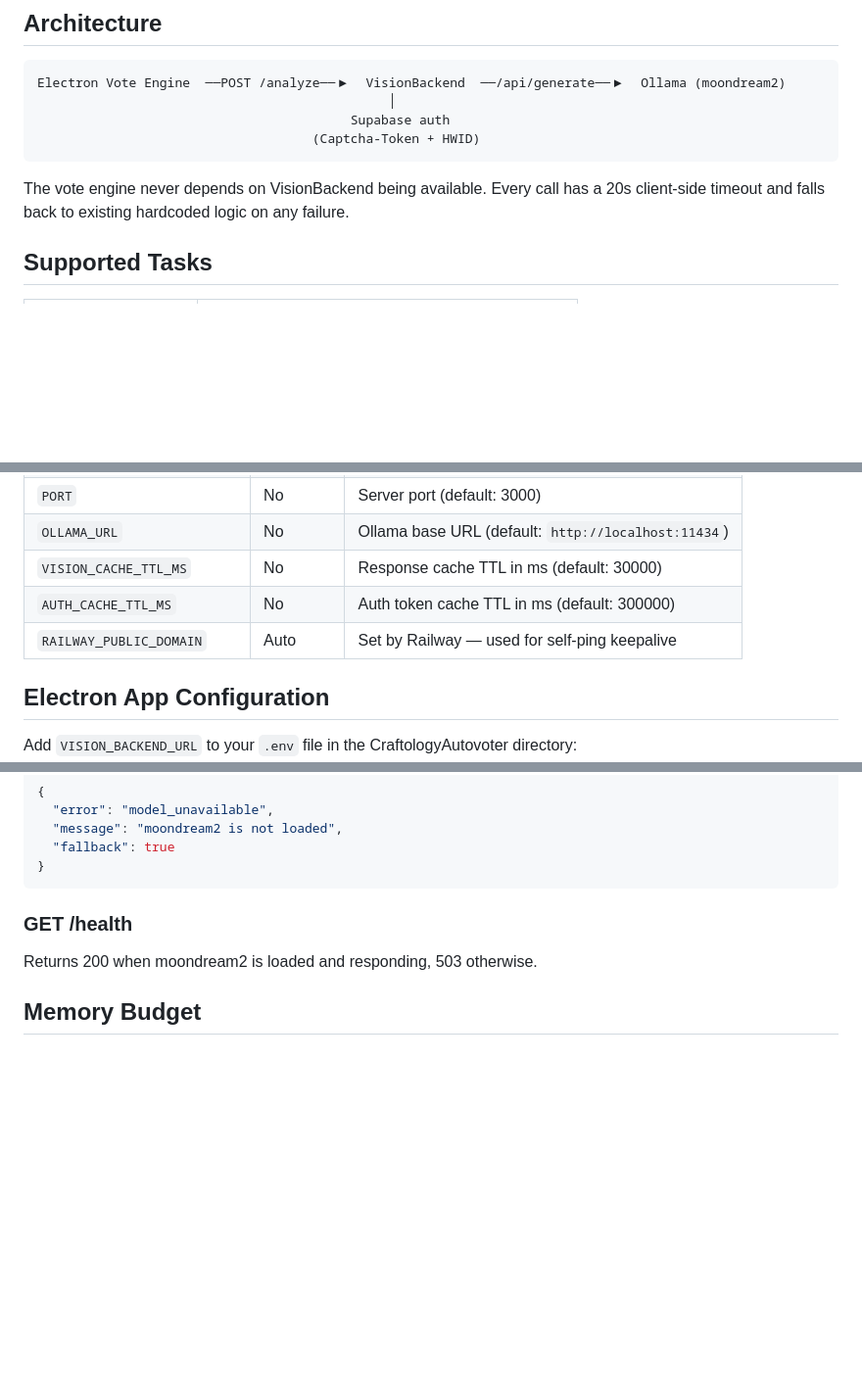
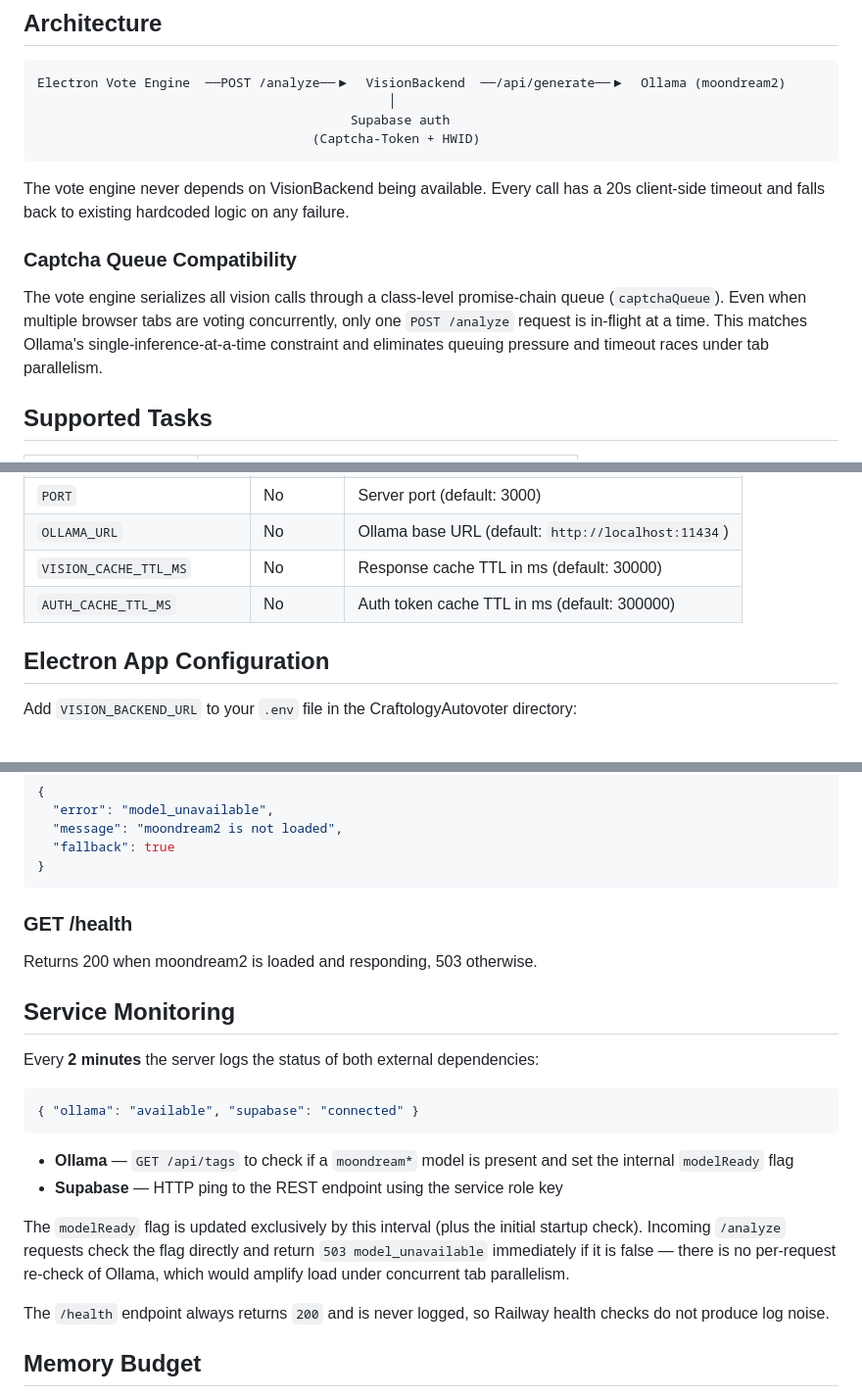
Before and after one commit to CraftologyOrg/Craftology-VoterVision, a Markdown page: README.md, 3 parts joined by grey strips. Shown at 98% size. GitHub-like rendering; blank space fills up the shorter version.

````diff
--- a/README.md
+++ b/README.md
@@ -12,6 +12,10 @@ Electron Vote Engine  ──POST /analyze──▶  VisionBackend  ──/api/ge
 ```
 
 The vote engine never depends on VisionBackend being available. Every call has a 20s client-side timeout and falls back to existing hardcoded logic on any failure.
+
+### Captcha Queue Compatibility
+
+The vote engine serializes all vision calls through a class-level promise-chain queue (`captchaQueue`). Even when multiple browser tabs are voting concurrently, only one `POST /analyze` request is in-flight at a time. This matches Ollama's single-inference-at-a-time constraint and eliminates queuing pressure and timeout races under tab parallelism.
 
 ## Supported Tasks
 
@@ -81,7 +85,6 @@ The vote engine never depends on VisionBackend being available. Every call has a
 | `OLLAMA_URL` | No | Ollama base URL (default: `http://localhost:11434`) |
 | `VISION_CACHE_TTL_MS` | No | Response cache TTL in ms (default: 30000) |
 | `AUTH_CACHE_TTL_MS` | No | Auth token cache TTL in ms (default: 300000) |
-| `RAILWAY_PUBLIC_DOMAIN` | Auto | Set by Railway — used for self-ping keepalive |
 
 ## Electron App Configuration
 
@@ -152,6 +155,21 @@ npm run dev
 
 Returns 200 when moondream2 is loaded and responding, 503 otherwise.
 
+## Service Monitoring
+
+Every **2 minutes** the server logs the status of both external dependencies:
+
+```json
+{ "ollama": "available", "supabase": "connected" }
+```
+
+- **Ollama** — `GET /api/tags` to check if a `moondream*` model is present and set the internal `modelReady` flag
+- **Supabase** — HTTP ping to the REST endpoint using the service role key
+
+The `modelReady` flag is updated exclusively by this interval (plus the initial startup check). Incoming `/analyze` requests check the flag directly and return `503 model_unavailable` immediately if it is false — there is no per-request re-check of Ollama, which would amplify load under concurrent tab parallelism.
+
+The `/health` endpoint always returns `200` and is never logged, so Railway health checks do not produce log noise.
+
 ## Memory Budget
 
 Target < 2GB RAM on Railway hobby tier. moondream2 is a lightweight vision model (~1.7B parameters) that fits comfortably. The Fastify server adds minimal overhead. The in-memory response cache uses a 30-second TTL to keep memory bounded.
````
